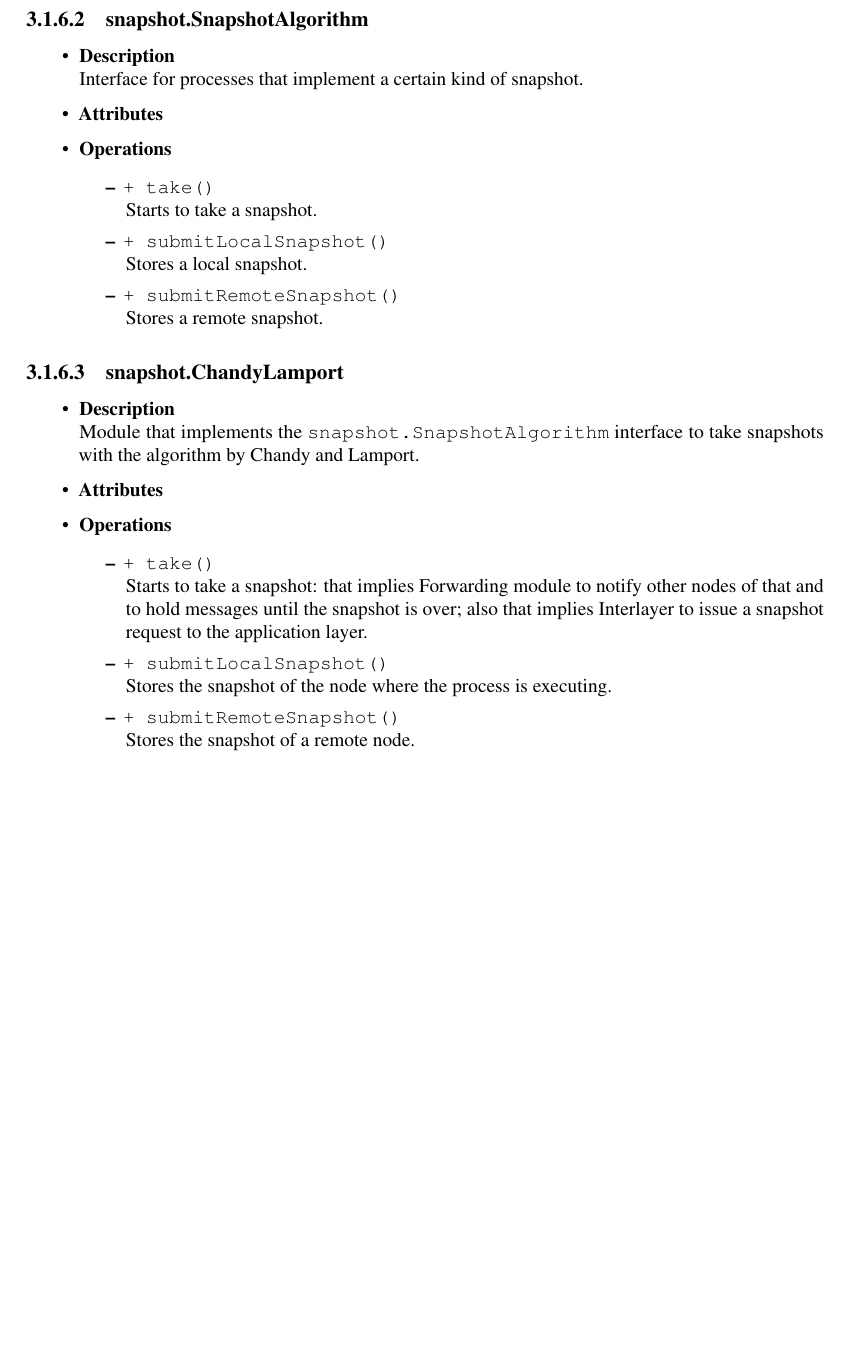
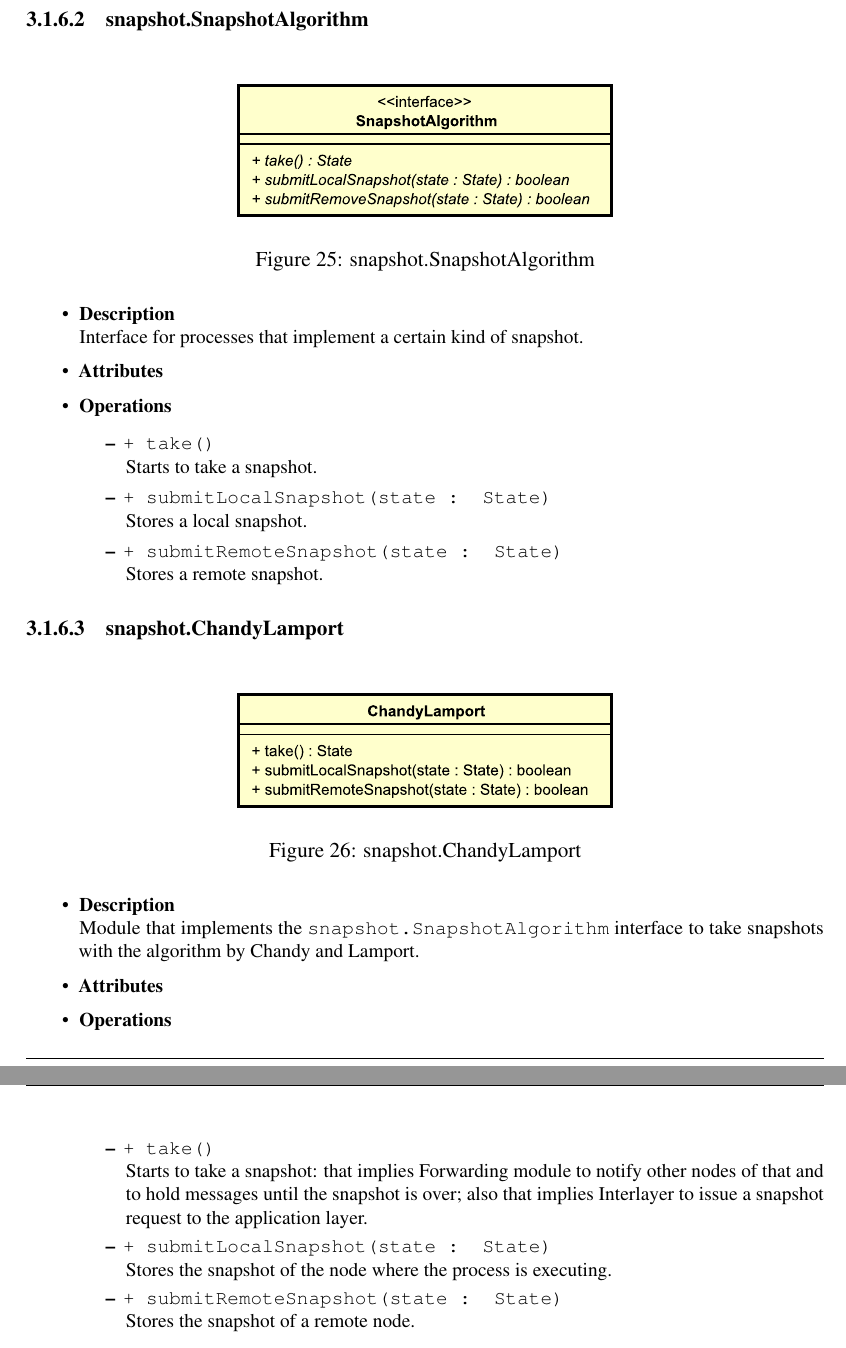
Before and after one commit to StefanoMunari/acts-docs, a LaTeX document (report.tex, which reads sections/solutionDesign/mw_services/snapshot.tex): part of page 29 of 68 before the commit and two parts of pages 29 and 30 of 69 after it, the two joined at a grey line, cut so that both start at the same text, the shorter picture padded with empty space. Compiled offline with pdfLaTeX.

Commit message:
docs: Include diagrams in documents
See: #44.

```diff
--- a/sections/solutionDesign/mw_services/snapshot.tex
+++ b/sections/solutionDesign/mw_services/snapshot.tex
@@ -33,7 +39,15 @@ then we will show in detail each module that composes this component.
 \end{itemize}
 
 \subsubsubsection{snapshot.SnapshotAlgorithm}
-% TODO: Class diagram
+
+\begin{figure}[H]
+  \centering
+  \includegraphics[width=.5\columnwidth]{images/solution/mw/sn/snalg.eps}
+  \caption{snapshot.SnapshotAlgorithm}
+  \label{fig:mw-snapshot-snapshotalgorithm}
+\end{figure}
+    % TODO: define State type
+
 \FloatBarrier
 \begin{itemize}
   \item \textbf{Description} \\
@@ -43,21 +57,32 @@ then we will show in detail each module that composes this component.
   \begin{itemize}
     \item \texttt{+ take()} \\
     Starts to take a snapshot.
-    \item \texttt{+ submitLocalSnapshot()} \\
+    \item \texttt{+ submitLocalSnapshot(state : State)} \\
     Stores a local snapshot.
-    \item \texttt{+ submitRemoteSnapshot()} \\
+    % TODO: define State type
+    \item \texttt{+ submitRemoteSnapshot(state : State)} \\
     Stores a remote snapshot.
+    % TODO: define State type
   \end{itemize}
 \end{itemize}
 
 \subsubsubsection{snapshot.ChandyLamport}
-% TODO: Class diagram
+
+\begin{figure}[H]
+  \centering
+  \includegraphics[width=.5\columnwidth]{images/solution/mw/sn/sncl.eps}
+  \caption{snapshot.ChandyLamport}
+  \label{fig:mw-snapshot-chandylamport}
+\end{figure}
+    % TODO: define State type
+
 \FloatBarrier
 \begin{itemize}
   \item \textbf{Description} \\
     Module that implements the \texttt{snapshot.SnapshotAlgorithm}
     interface to take snapshots with the algorithm by Chandy and Lamport.
   \item \textbf{Attributes}
+    % TODO: Add list of states?
   \item \textbf{Operations}
   \begin{itemize}
     \item \texttt{+ take()} \\
@@ -65,9 +90,11 @@ then we will show in detail each module that composes this component.
     other nodes of that and to hold messages until the snapshot is over; also
     that implies Interlayer to issue a snapshot request to the application
     layer.
-    \item \texttt{+ submitLocalSnapshot()} \\
+    \item \texttt{+ submitLocalSnapshot(state : State)} \\
     Stores the snapshot of the node where the process is executing.
-    \item \texttt{+ submitRemoteSnapshot()} \\
+    % TODO: define State type
+    \item \texttt{+ submitRemoteSnapshot(state : State)} \\
     Stores the snapshot of a remote node.
+    % TODO: define State type
   \end{itemize}
 \end{itemize}
```
Also changed, not shown: sections/solutionDesign/mw_services/snapshot.tex (10 more changed lines).
